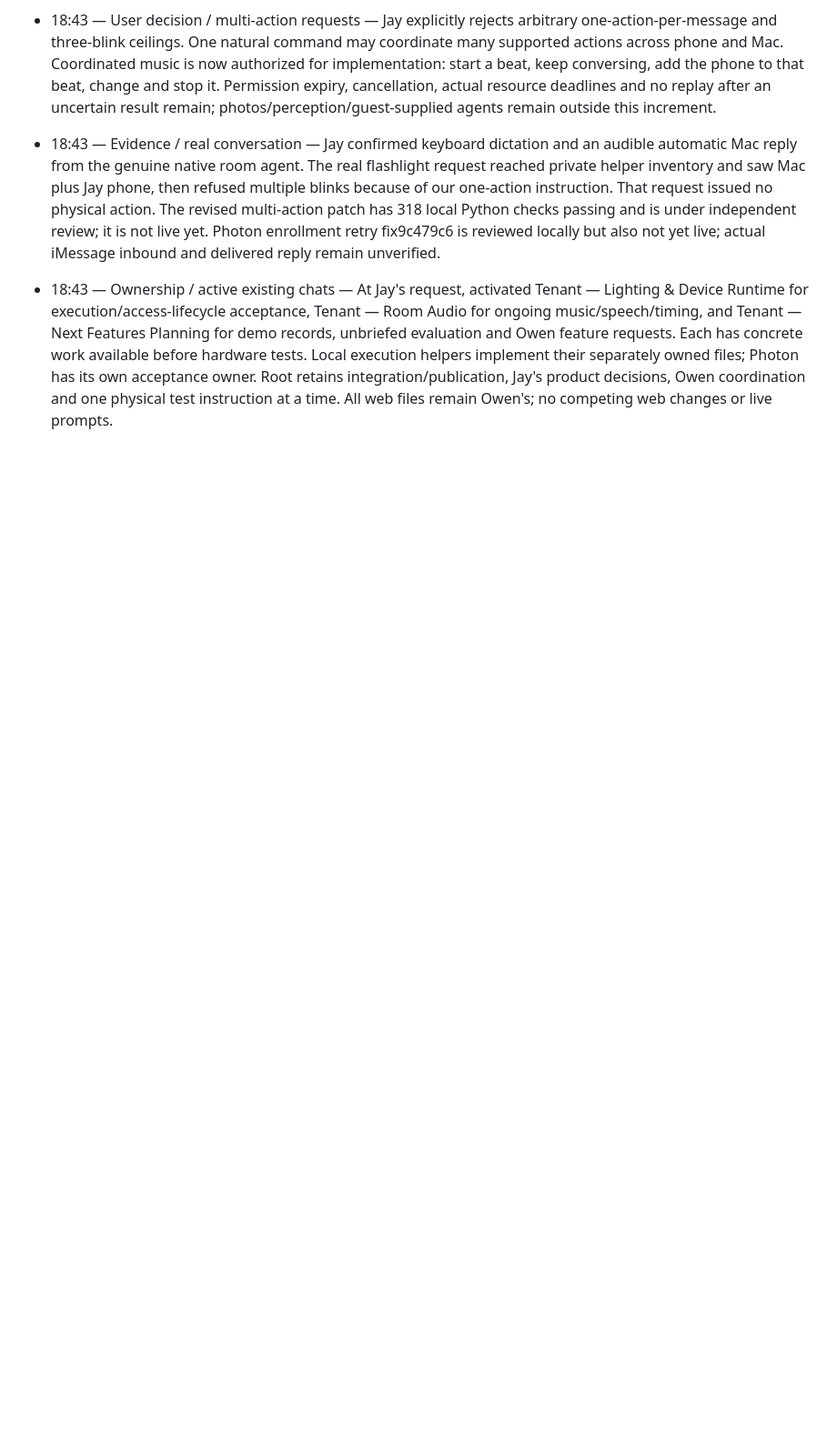
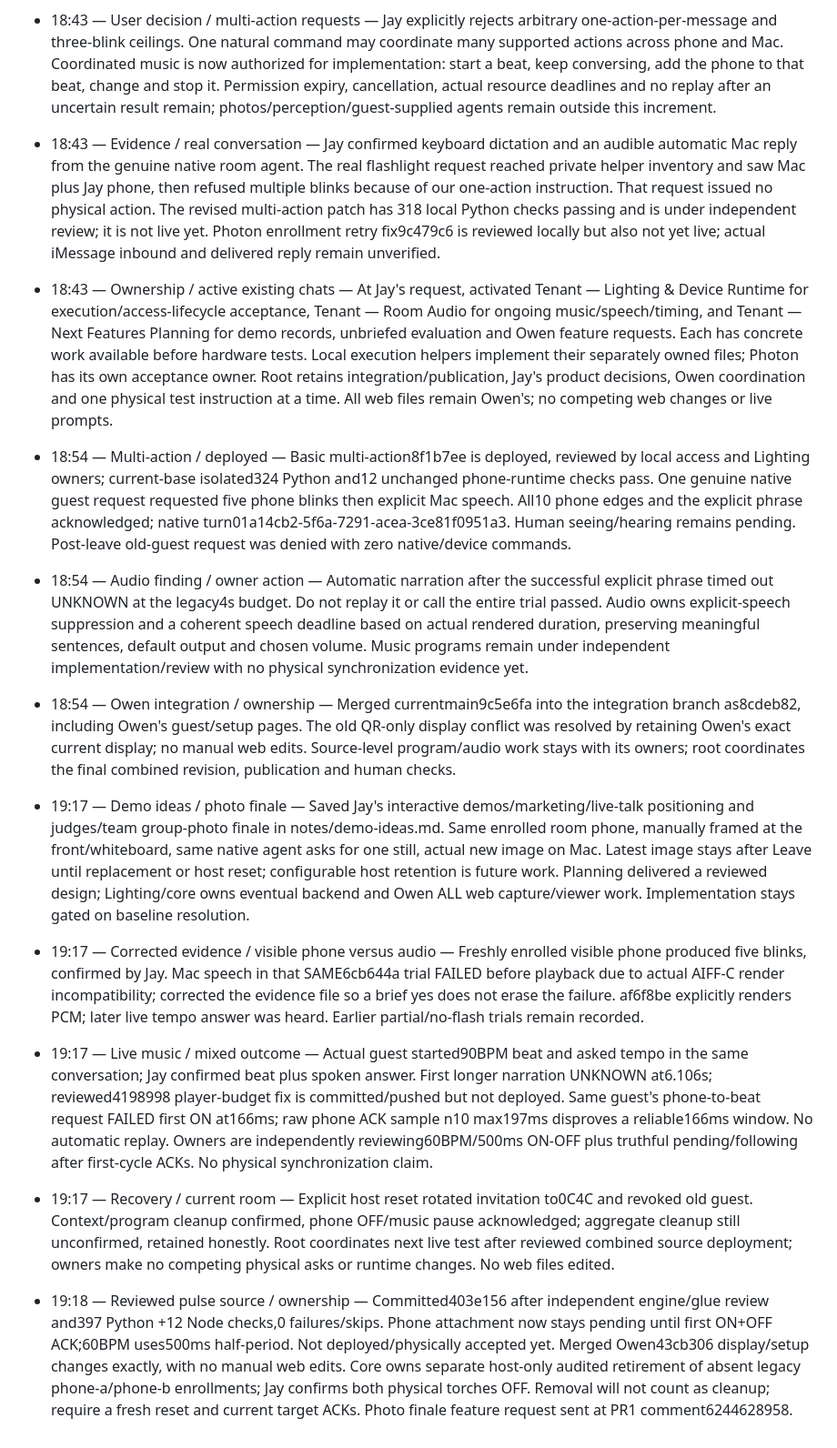
Before and after one commit to owen-tsao/tenant, a Markdown page: notes/jay.md, the part around the change. Shown at 91% size. GitHub-like rendering; blank space fills up the shorter version.

Commit message:
Share live demo evidence, photo finale and owner handoffs

```diff
--- a/notes/jay.md
+++ b/notes/jay.md
@@ -101,3 +101,12 @@ If an entry is longer than two sentences it belongs in `ARCHITECTURE.md`, not he
 - 18:43 — User decision / multi-action requests — Jay explicitly rejects arbitrary one-action-per-message and three-blink ceilings. One natural command may coordinate many supported actions across phone and Mac. Coordinated music is now authorized for implementation: start a beat, keep conversing, add the phone to that beat, change and stop it. Permission expiry, cancellation, actual resource deadlines and no replay after an uncertain result remain; photos/perception/guest-supplied agents remain outside this increment.
 - 18:43 — Evidence / real conversation — Jay confirmed keyboard dictation and an audible automatic Mac reply from the genuine native room agent. The real flashlight request reached private helper inventory and saw Mac plus Jay phone, then refused multiple blinks because of our one-action instruction. That request issued no physical action. The revised multi-action patch has 318 local Python checks passing and is under independent review; it is not live yet. Photon enrollment retry fix9c479c6 is reviewed locally but also not yet live; actual iMessage inbound and delivered reply remain unverified.
 - 18:43 — Ownership / active existing chats — At Jay's request, activated Tenant — Lighting & Device Runtime for execution/access-lifecycle acceptance, Tenant — Room Audio for ongoing music/speech/timing, and Tenant — Next Features Planning for demo records, unbriefed evaluation and Owen feature requests. Each has concrete work available before hardware tests. Local execution helpers implement their separately owned files; Photon has its own acceptance owner. Root retains integration/publication, Jay's product decisions, Owen coordination and one physical test instruction at a time. All web files remain Owen's; no competing web changes or live prompts.
+
+- 18:54 — Multi-action / deployed — Basic multi-action8f1b7ee is deployed, reviewed by local access and Lighting owners; current-base isolated324 Python and12 unchanged phone-runtime checks pass. One genuine native guest request requested five phone blinks then explicit Mac speech. All10 phone edges and the explicit phrase acknowledged; native turn01a14cb2-5f6a-7291-acea-3ce81f0951a3. Human seeing/hearing remains pending. Post-leave old-guest request was denied with zero native/device commands.
+- 18:54 — Audio finding / owner action — Automatic narration after the successful explicit phrase timed out UNKNOWN at the legacy4s budget. Do not replay it or call the entire trial passed. Audio owns explicit-speech suppression and a coherent speech deadline based on actual rendered duration, preserving meaningful sentences, default output and chosen volume. Music programs remain under independent implementation/review with no physical synchronization evidence yet.
+- 18:54 — Owen integration / ownership — Merged currentmain9c5e6fa into the integration branch as8cdeb82, including Owen's guest/setup pages. The old QR-only display conflict was resolved by retaining Owen's exact current display; no manual web edits. Source-level program/audio work stays with its owners; root coordinates the final combined revision, publication and human checks.
+- 19:17 — Demo ideas / photo finale — Saved Jay's interactive demos/marketing/live-talk positioning and judges/team group-photo finale in notes/demo-ideas.md. Same enrolled room phone, manually framed at the front/whiteboard, same native agent asks for one still, actual new image on Mac. Latest image stays after Leave until replacement or host reset; configurable host retention is future work. Planning delivered a reviewed design; Lighting/core owns eventual backend and Owen ALL web capture/viewer work. Implementation stays gated on baseline resolution.
+- 19:17 — Corrected evidence / visible phone versus audio — Freshly enrolled visible phone produced five blinks, confirmed by Jay. Mac speech in that SAME6cb644a trial FAILED before playback due to actual AIFF-C render incompatibility; corrected the evidence file so a brief yes does not erase the failure. af6f8be explicitly renders PCM; later live tempo answer was heard. Earlier partial/no-flash trials remain recorded.
+- 19:17 — Live music / mixed outcome — Actual guest started90BPM beat and asked tempo in the same conversation; Jay confirmed beat plus spoken answer. First longer narration UNKNOWN at6.106s; reviewed4198998 player-budget fix is committed/pushed but not deployed. Same guest's phone-to-beat request FAILED first ON at166ms; raw phone ACK sample n10 max197ms disproves a reliable166ms window. No automatic replay. Owners are independently reviewing60BPM/500ms ON-OFF plus truthful pending/following after first-cycle ACKs. No physical synchronization claim.
+- 19:17 — Recovery / current room — Explicit host reset rotated invitation to0C4C and revoked old guest. Context/program cleanup confirmed, phone OFF/music pause acknowledged; aggregate cleanup still unconfirmed, retained honestly. Root coordinates next live test after reviewed combined source deployment; owners make no competing physical asks or runtime changes. No web files edited.
+- 19:18 — Reviewed pulse source / ownership — Committed403e156 after independent engine/glue review and397 Python +12 Node checks,0 failures/skips. Phone attachment now stays pending until first ON+OFF ACK;60BPM uses500ms half-period. Not deployed/physically accepted yet. Merged Owen43cb306 display/setup changes exactly, with no manual web edits. Core owns separate host-only audited retirement of absent legacy phone-a/phone-b enrollments; Jay confirms both physical torches OFF. Removal will not count as cleanup; require a fresh reset and current target ACKs. Photo finale feature request sent at PR1 comment6244628958.
```
